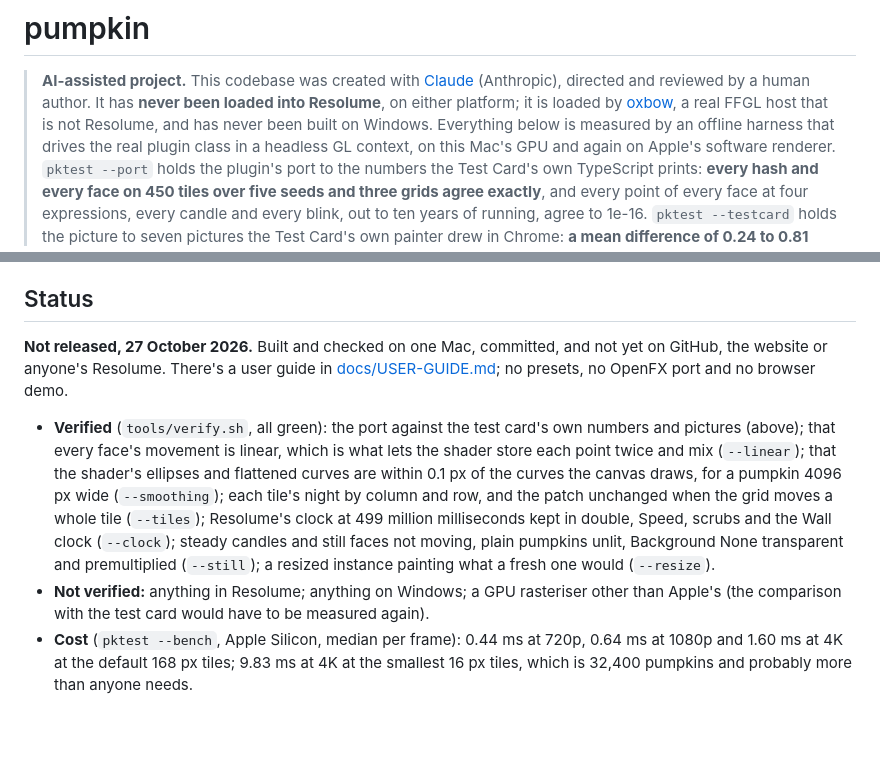
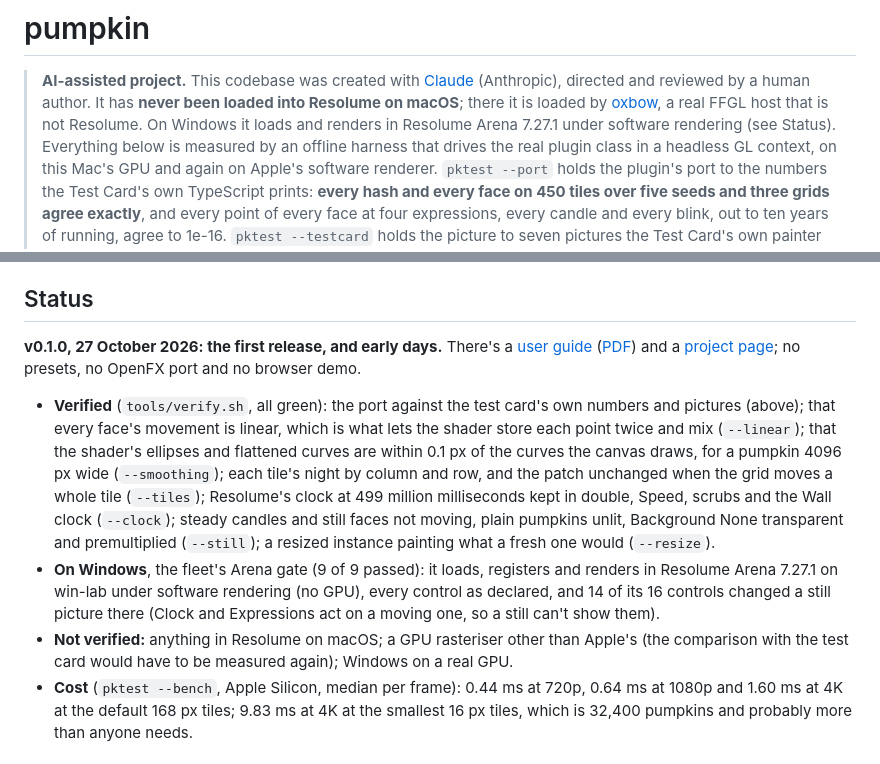
Before and after one commit to stoatworks-labs/pumpkin, a Markdown page: README.md, 2 parts joined by grey strips. Drawn GitHub-style; blank space fills up the shorter version.

```diff
--- a/README.md
+++ b/README.md
@@ -2,8 +2,9 @@
 
 > **AI-assisted project.** This codebase was created with [Claude](https://claude.com/claude-code)
 > (Anthropic), directed and reviewed by a human author. It has **never been loaded into
-> Resolume**, on either platform; it is loaded by [oxbow](https://github.com/stoatworks-labs/oxbow),
-> a real FFGL host that is not Resolume, and has never been built on Windows. Everything
+> Resolume on macOS**; there it is loaded by [oxbow](https://github.com/stoatworks-labs/oxbow),
+> a real FFGL host that is not Resolume. On Windows it loads and renders in Resolume Arena
+> 7.27.1 under software rendering (see Status). Everything
 > below is measured by an offline harness that drives the real plugin class in a headless
 > GL context, on this Mac's GPU and again on Apple's software renderer. `pktest --port`
 > holds the plugin's port to the numbers the Test Card's own TypeScript prints: **every
@@ -81,9 +82,10 @@ patch; an unspanned test card output deals its own.
 
 ## Status
 
-**Not released, 27 October 2026.** Built and checked on one Mac, committed, and not yet
-on GitHub, the website or anyone's Resolume. There's a user guide in
-[docs/USER-GUIDE.md](docs/USER-GUIDE.md); no presets, no OpenFX port and no browser demo.
+**v0.1.0, 27 October 2026: the first release, and early days.** There's a
+[user guide](https://stoatworks-labs.com/software/pumpkin/guide/)
+([PDF](docs/USER-GUIDE.pdf)) and a [project page](https://stoatworks-labs.com/software/pumpkin/);
+no presets, no OpenFX port and no browser demo.
 
 - **Verified** (`tools/verify.sh`, all green): the port against the test card's own
   numbers and pictures (above); that every face's movement is linear, which is what
@@ -95,8 +97,10 @@ on GitHub, the website or anyone's Resolume. There's a user guide in
   steady candles and still faces not moving, plain pumpkins unlit, Background None
   transparent and premultiplied (`--still`); a resized instance painting what a fresh
   one would (`--resize`).
-- **Not verified:** anything in Resolume; anything on Windows; a GPU rasteriser other
-  than Apple's (the comparison with the test card would have to be measured again).
+- **On Windows**, the fleet's Arena gate (9 of 9 passed): it loads, registers and renders in Resolume Arena 7.27.1 on win-lab under software rendering (no GPU), every control as declared, and 14 of its 16 controls changed a still picture there (Clock and Expressions act on a moving one, so a still can't show them).
+- **Not verified:** anything in Resolume on macOS; a GPU rasteriser other than Apple's
+  (the comparison with the test card would have to be measured again); Windows on a real
+  GPU.
 - **Cost** (`pktest --bench`, Apple Silicon, median per frame): 0.44 ms at 720p, 0.64 ms
   at 1080p and 1.60 ms at 4K at the default 168 px tiles; 9.83 ms at 4K at the smallest
   16 px tiles, which is 32,400 pumpkins and probably more than anyone needs.
```
Also changed, not shown: AGENTS.md (+10 -2 lines), docs/USER-GUIDE.md (+4 -5 lines).
